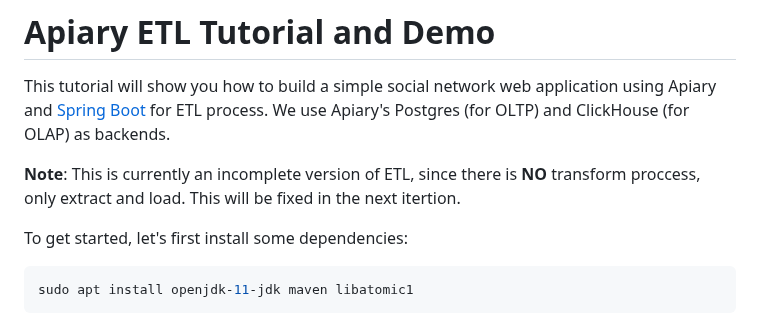
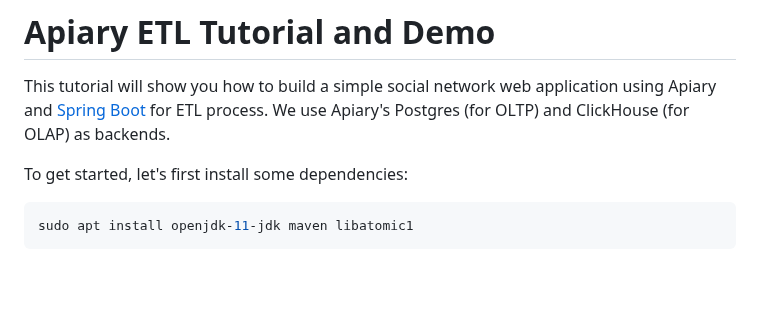
Before and after one commit to EC528-Fall-2024/hybrid-tx-analytical-epoxy, a Markdown page: apiary/etl-demo/README.md, the part around the change. GitHub-like rendering; blank space fills up the shorter version.

Commit message:
Update README.md - removed note that there is no transform as i just pushed it

```diff
--- a/apiary/etl-demo/README.md
+++ b/apiary/etl-demo/README.md
@@ -4,7 +4,7 @@ This tutorial will show you how to build a simple social network
 web application using Apiary and [Spring Boot](https://spring.io/projects/spring-boot) for ETL process.
 We use Apiary's Postgres (for OLTP) and ClickHouse (for OLAP) as backends.
 
-<span style="color:red">**Note**</span>: This is currently an incomplete version of ETL, since there is **NO** transform proccess, only extract and load. This will be fixed in the next itertion.
+
 
 
 To get started, let's first install some dependencies:
```
